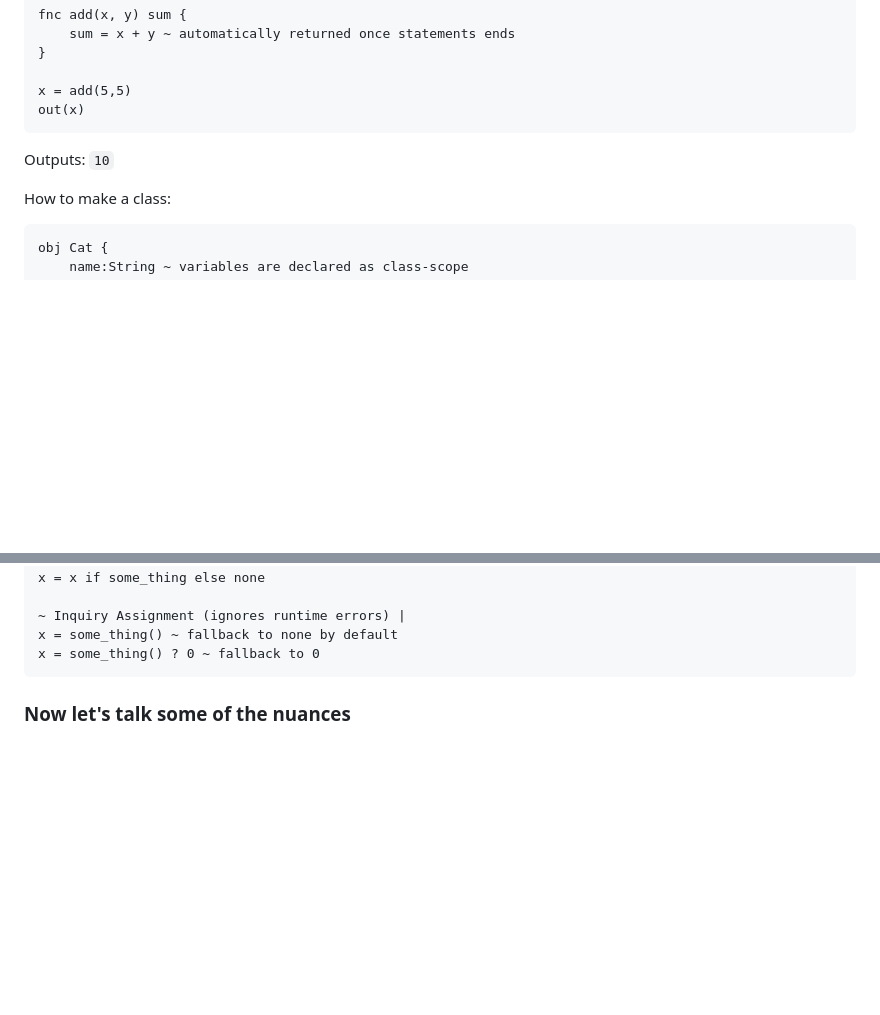
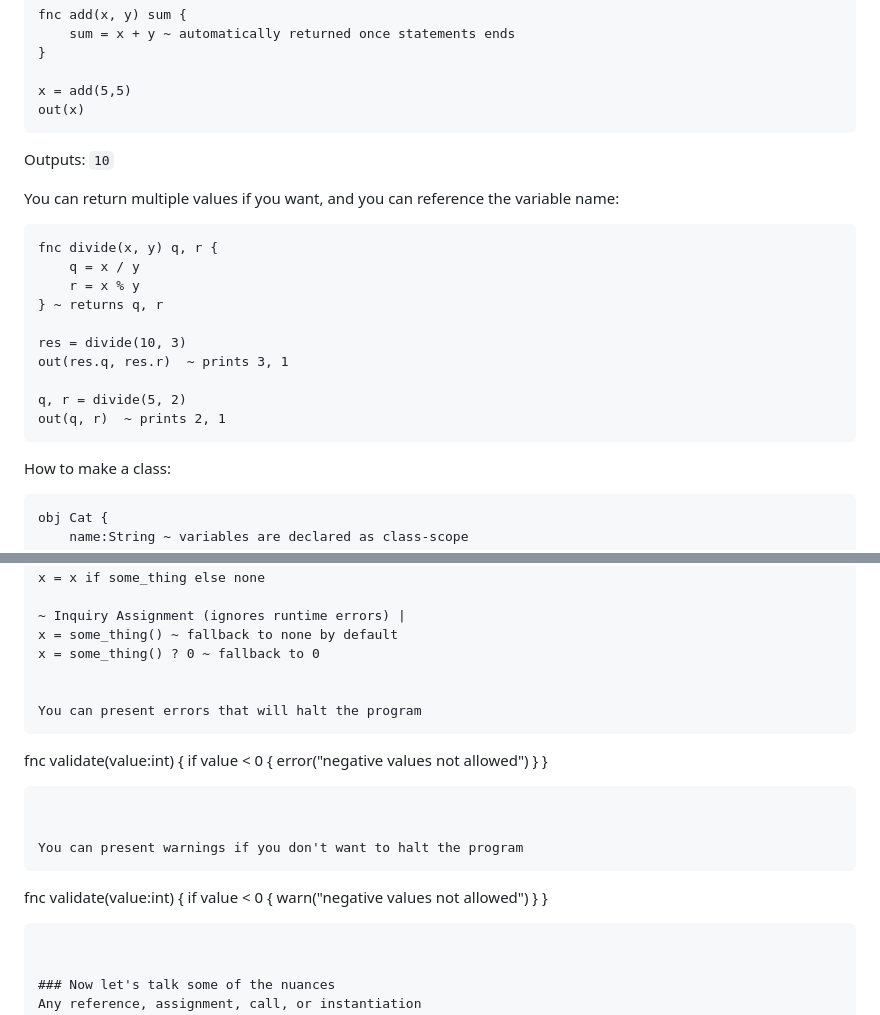
Before and after one commit to PineappleLang/pineapple, a Markdown page: README.md, 2 parts joined by grey strips. Drawn GitHub-style; blank space fills up the shorter version.

````diff
--- a/README.md
+++ b/README.md
@@ -79,6 +79,21 @@ out(x)
 Outputs: `10`
 
 
+You can return multiple values if you want, and you can reference the variable name:
+```pineapple
+fnc divide(x, y) q, r {
+    q = x / y
+    r = x % y
+} ~ returns q, r
+
+res = divide(10, 3)
+out(res.q, res.r)  ~ prints 3, 1
+
+q, r = divide(5, 2)
+out(q, r)  ~ prints 2, 1
+```
+
+
 How to make a class:
 ```pineapple
 obj Cat {
@@ -137,6 +152,25 @@ x = x if some_thing else none
 ~ Inquiry Assignment (ignores runtime errors) |
 x = some_thing() ~ fallback to none by default
 x = some_thing() ? 0 ~ fallback to 0
+
+
+You can present errors that will halt the program
+```
+fnc validate(value:int) {
+    if value < 0 {
+        error("negative values not allowed")
+    }
+}
+```
+
+
+You can present warnings if you don't want to halt the program
+```
+fnc validate(value:int) {
+    if value < 0 {
+        warn("negative values not allowed")
+    }
+}
 ```
 
 
````
